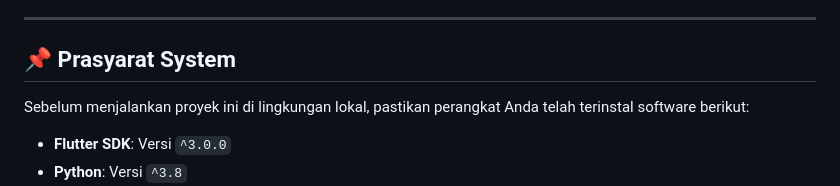
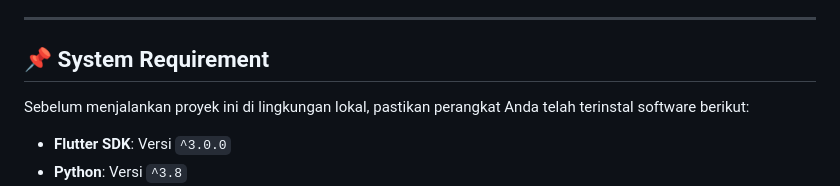
Before and after one commit to Hezkiel09/AGRIVO, a Markdown page: README.md, the part around the change. Rendered like a GitHub page.

Commit message:
Update section title from 'Prasyarat System' to 'System Requirement'

```diff
--- a/README.md
+++ b/README.md
@@ -9,7 +9,7 @@
 
 ---
 
-## 📌 Prasyarat System
+## 📌 System Requirement
 
 Sebelum menjalankan proyek ini di lingkungan lokal, pastikan perangkat Anda telah terinstal software berikut:
 
```
